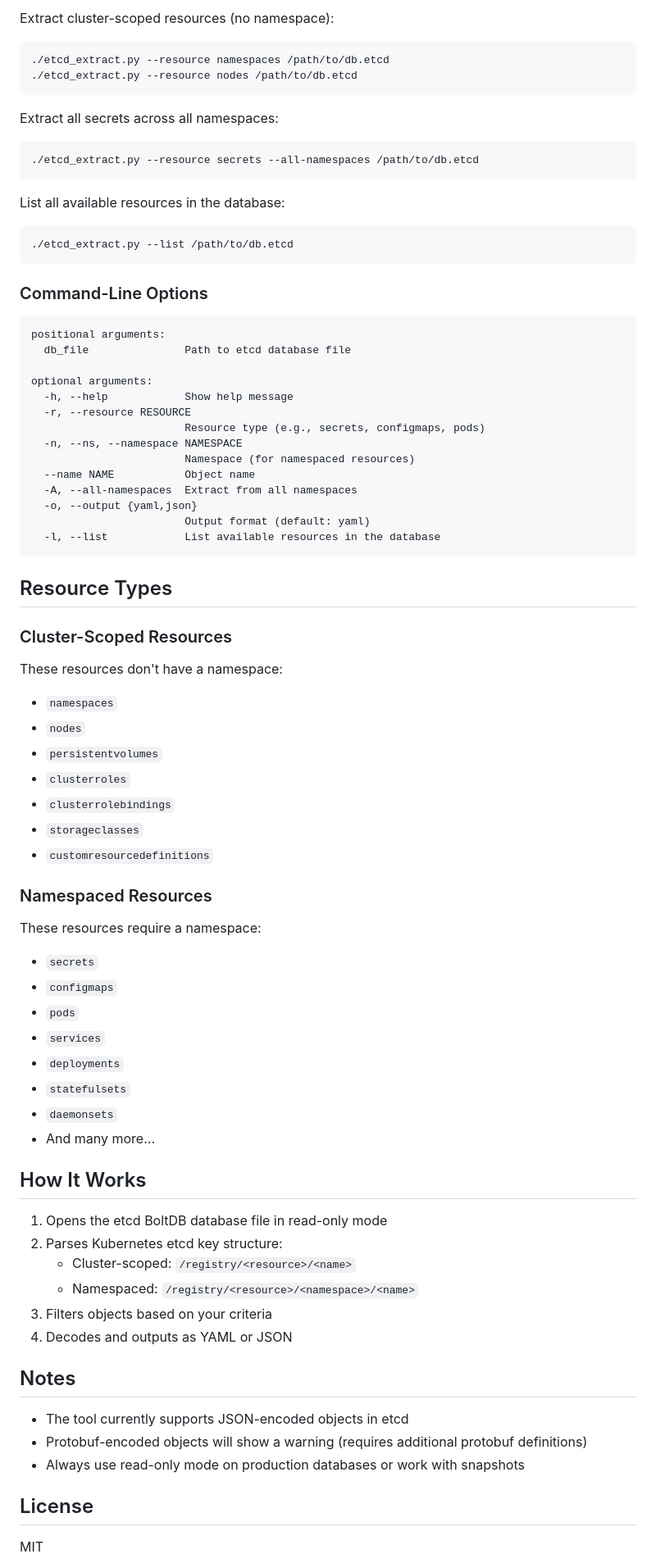
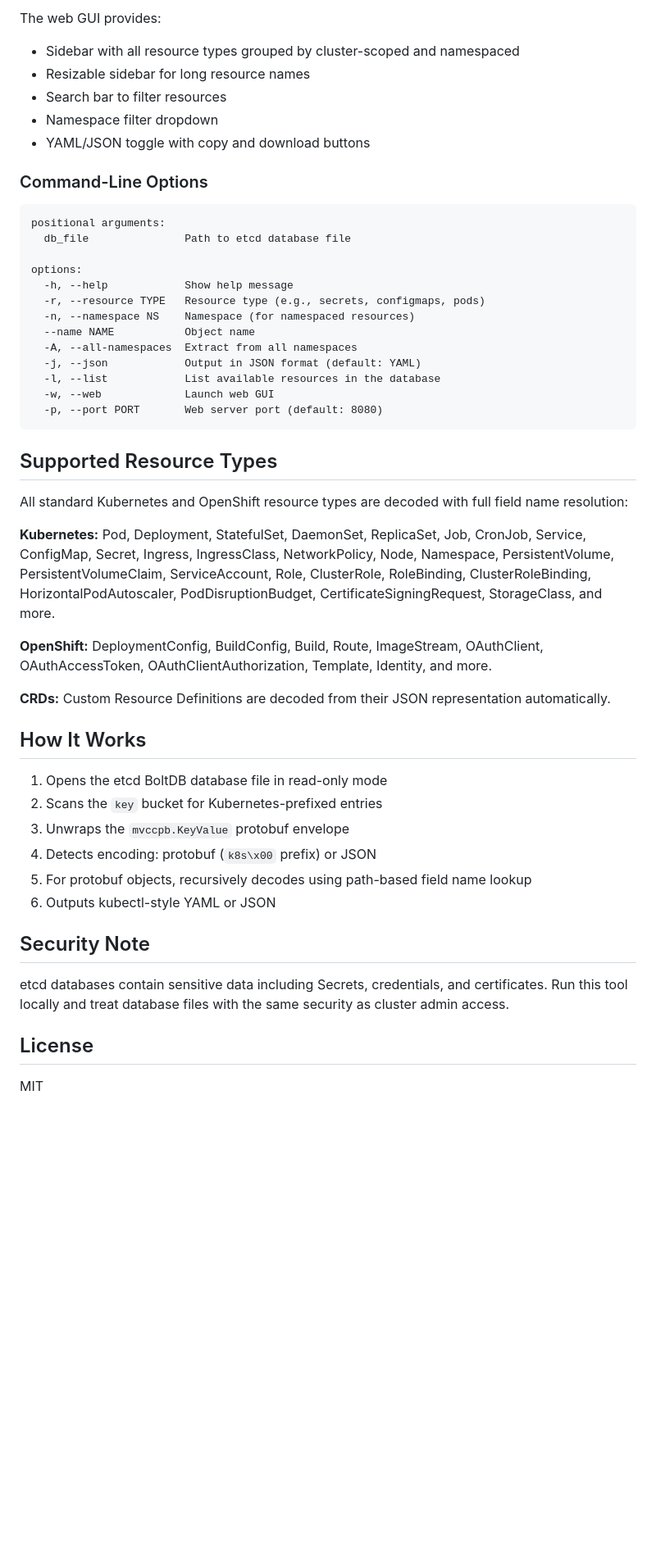
Before and after one commit to alokstech/etcd-extract, a Markdown page: README.md, the part around one of its changes. Shown at 82% size. Drawn GitHub-style; blank space fills up the shorter version.

Commit message:
Update README with current features, web GUI, and protobuf decoding
Co-Authored-By: Claude Opus 4.6 <noreply@anthropic.com>

````diff
--- a/README.md
+++ b/README.md
@@ -73,20 +80,11 @@ Extract a specific secret:
 ```
 
-Extract cluster-scoped resources (no namespace):
-```bash
-./etcd_extract.py --resource namespaces /path/to/db.etcd
-./etcd_extract.py --resource nodes /path/to/db.etcd
-```
-
-Extract all secrets across all namespaces:
-```bash
-./etcd_extract.py --resource secrets --all-namespaces /path/to/db.etcd
-```
-
-List all available resources in the database:
-```bash
-./etcd_extract.py --list /path/to/db.etcd
-```
+The web GUI provides:
+- Sidebar with all resource types grouped by cluster-scoped and namespaced
+- Resizable sidebar for long resource names
+- Search bar to filter resources
+- Namespace filter dropdown
+- YAML/JSON toggle with copy and download buttons
 
 ### Command-Line Options
 
@@ -94,56 +92,40 @@ List all available resources in the database:
 positional arguments:
   db_file               Path to etcd database file
 
-optional arguments:
+options:
   -h, --help            Show help message
-  -r, --resource RESOURCE
-                        Resource type (e.g., secrets, configmaps, pods)
-  -n, --ns, --namespace NAMESPACE
-                        Namespace (for namespaced resources)
+  -r, --resource TYPE   Resource type (e.g., secrets, configmaps, pods)
+  -n, --namespace NS    Namespace (for namespaced resources)
   --name NAME           Object name
   -A, --all-namespaces  Extract from all namespaces
-  -o, --output {yaml,json}
-                        Output format (default: yaml)
+  -j, --json            Output in JSON format (default: YAML)
   -l, --list            List available resources in the database
+  -w, --web             Launch web GUI
+  -p, --port PORT       Web server port (default: 8080)
 ```
 
-## Resource Types
+## Supported Resource Types
 
-### Cluster-Scoped Resources
-These resources don't have a namespace:
-- `namespaces`
-- `nodes`
-- `persistentvolumes`
-- `clusterroles`
-- `clusterrolebindings`
-- `storageclasses`
-- `customresourcedefinitions`
+All standard Kubernetes and OpenShift resource types are decoded with full field name resolution:
 
-### Namespaced Resources
-These resources require a namespace:
-- `secrets`
-- `configmaps`
-- `pods`
-- `services`
-- `deployments`
-- `statefulsets`
-- `daemonsets`
-- And many more...
+**Kubernetes:** Pod, Deployment, StatefulSet, DaemonSet, ReplicaSet, Job, CronJob, Service, ConfigMap, Secret, Ingress, IngressClass, NetworkPolicy, Node, Namespace, PersistentVolume, PersistentVolumeClaim, ServiceAccount, Role, ClusterRole, RoleBinding, ClusterRoleBinding, HorizontalPodAutoscaler, PodDisruptionBudget, CertificateSigningRequest, StorageClass, and more.
+
+**OpenShift:** DeploymentConfig, BuildConfig, Build, Route, ImageStream, OAuthClient, OAuthAccessToken, OAuthClientAuthorization, Template, Identity, and more.
+
+**CRDs:** Custom Resource Definitions are decoded from their JSON representation automatically.
 
 ## How It Works
 
 1. Opens the etcd BoltDB database file in read-only mode
-2. Parses Kubernetes etcd key structure:
-   - Cluster-scoped: `/registry/<resource>/<name>`
-   - Namespaced: `/registry/<resource>/<namespace>/<name>`
-3. Filters objects based on your criteria
-4. Decodes and outputs as YAML or JSON
+2. Scans the `key` bucket for Kubernetes-prefixed entries
+3. Unwraps the `mvccpb.KeyValue` protobuf envelope
+4. Detects encoding: protobuf (`k8s\x00` prefix) or JSON
+5. For protobuf objects, recursively decodes using path-based field name lookup
+6. Outputs kubectl-style YAML or JSON
 
-## Notes
+## Security Note
 
-- The tool currently supports JSON-encoded objects in etcd
-- Protobuf-encoded objects will show a warning (requires additional protobuf definitions)
-- Always use read-only mode on production databases or work with snapshots
+etcd databases contain sensitive data including Secrets, credentials, and certificates. Run this tool locally and treat database files with the same security as cluster admin access.
 
 ## License
 
````
Also changed, not shown: other parts of README.md (+58 -51 lines).
